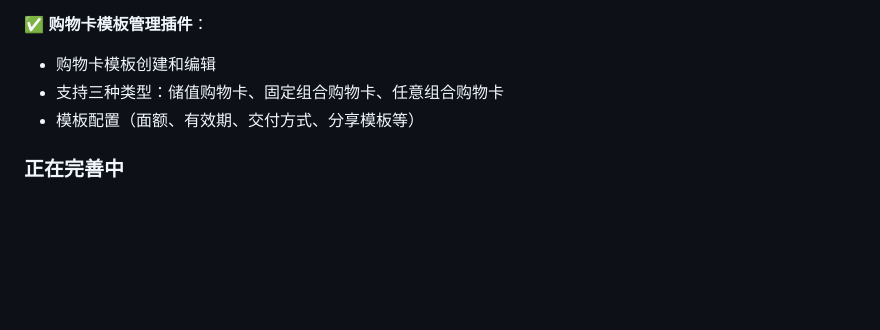
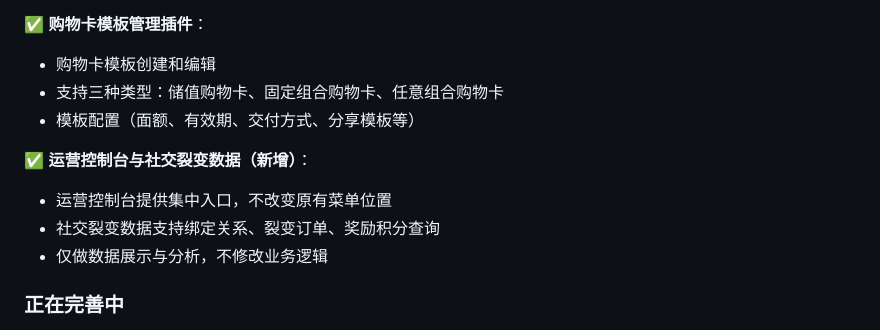
Before and after one commit to HaoranTong/agri-ecommerce-miniprogram, a Markdown page: docs/00_需求理解对齐文档_v2.1_最终版.md, the part around one of its changes. Rendered like a GitHub page; blank space fills up the shorter version.

```diff
--- a/docs/00_需求理解对齐文档_v2.1_最终版.md
+++ b/docs/00_需求理解对齐文档_v2.1_最终版.md
@@ -29,6 +29,11 @@
    - 购物卡模板创建和编辑
    - 支持三种类型：储值购物卡、固定组合购物卡、任意组合购物卡
    - 模板配置（面额、有效期、交付方式、分享模板等）
+
+✅ **运营控制台与社交裂变数据（新增）**：
+   - 运营控制台提供集中入口，不改变原有菜单位置
+   - 社交裂变数据支持绑定关系、裂变订单、奖励积分查询
+   - 仅做数据展示与分析，不修改业务逻辑
 
 ### 正在完善中
 🔄 **积分兑换功能**
```
Also changed, not shown: other parts of docs/00_需求理解对齐文档_v2.1_最终版.md (+1 -1 lines), docs/11_WORDPRESS_ADMIN_GUIDE.md (+30 -1 lines), docs/21_ADMIN_USER_GUIDE.md (+14 -0 lines).
